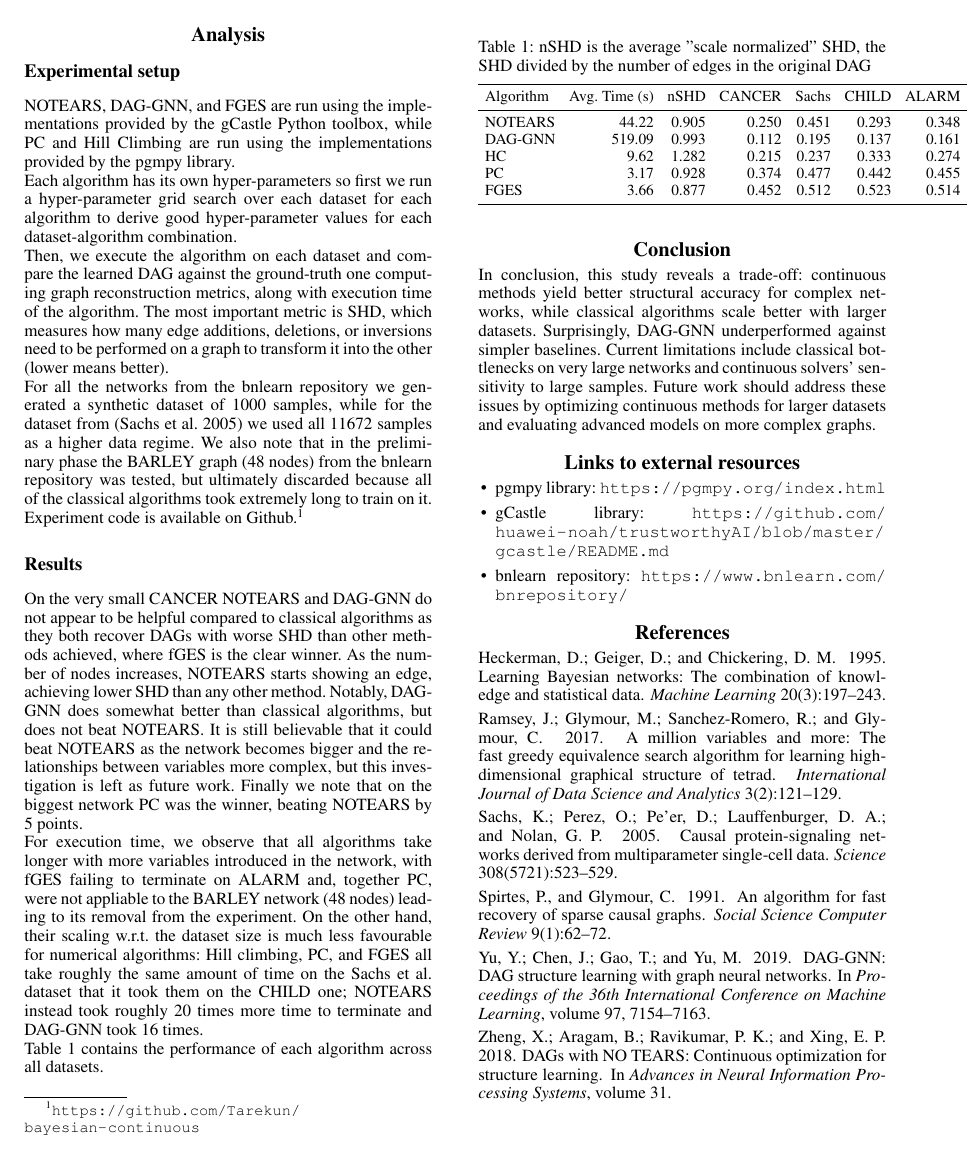
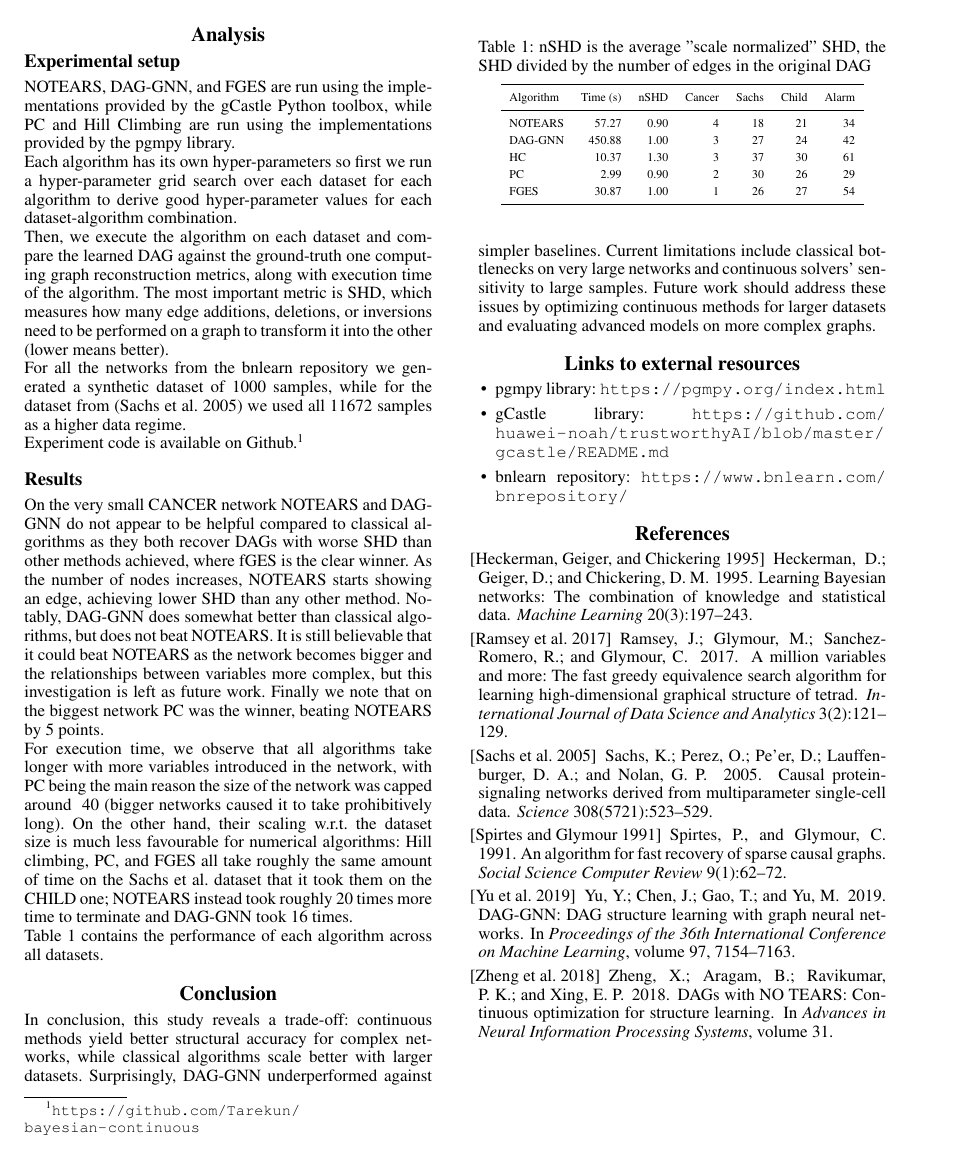
Before and after one commit to Tarekun/bayesian-continuous, a LaTeX paper (report/main.tex): page 2 of 2. Compiled offline with pdfLaTeX.

Commit message:
final submission

```diff
--- a/report/main.tex
+++ b/report/main.tex
@@ -8,6 +8,9 @@
 \usepackage{courier}
 \usepackage[guidelines]{faikrmod3}
 % \usepackage[]{faikrmod3} % without guidelines
+\let\savedcite\cite
+\usepackage[hidelinks]{hyperref}
+\let\cite\savedcite
 \frenchspacing
 \setlength{\pdfpagewidth}{8.5in}
 \setlength{\pdfpageheight}{11in}
@@ -130,14 +115,11 @@ metric is SHD, which measures how many edge additions, deletions, or
 inversions need to be performed on a graph to transform it into the other (lower means better).\\
 For all the networks from the bnlearn repository we generated a
 synthetic dataset of 1000 samples, while for the dataset from \cite{sachs2005causal} we used
-all 11672 samples as a higher data regime. We also note that in the preliminary phase the
-BARLEY graph (48 nodes) from the bnlearn repository
-was tested, but ultimately discarded because all of the classical algorithms took extremely long to
-train on it.\\
+all 11672 samples as a higher data regime.\\
 Experiment code is available on Github.\footnote{\url{https://github.com/Tarekun/bayesian-continuous}}
 
 \subsection{Results}
-On the very small CANCER NOTEARS and DAG-GNN do not appear to be helpful compared to classical
+On the very small CANCER network NOTEARS and DAG-GNN do not appear to be helpful compared to classical
 algorithms as they both recover DAGs with worse SHD than other methods achieved, where fGES is
 the clear winner.
 As the number of nodes increases, NOTEARS starts showing an edge, achieving lower SHD than any other
@@ -147,8 +129,8 @@ NOTEARS as the network becomes bigger and the relationships between variables mo
 investigation is left as future work. Finally we note that on the biggest network PC was the winner,
 beating NOTEARS by 5 points.\\
 For execution time, we observe that all algorithms take longer with more variables introduced
-in the network, with fGES failing to terminate on ALARM and, together PC, were not appliable to the
-BARLEY network (48 nodes) leading to its removal from the experiment.
+in the network, with PC being the main reason the size of the network was capped around ~40 (bigger
+networks caused it to take prohibitively long).
 On the other hand, their scaling w.r.t. the dataset size is much less favourable for numerical algorithms:
 Hill climbing, PC, and FGES all take roughly the same amount of time on
 the Sachs et al. dataset that it took them on
@@ -157,20 +139,20 @@ Table 1 contains the performance of each algorithm across all datasets.
 
 \begin{table}[t]
 \centering
-\footnotesize
-\setlength{\tabcolsep}{4pt}
+\scriptsize
+\setlength{\tabcolsep}{5pt}
 \caption{nSHD is the average "scale normalized" SHD, the SHD divided by the number of edges in the original DAG}
 \label{tab:results}
 \vspace{4pt}
 \begin{tabular}{lrrrrrr}
 \toprule
-Algorithm & Avg. Time (s) & nSHD & CANCER & Sachs & CHILD & ALARM \\
+Algorithm & Time (s) & nSHD & Cancer & Sachs & Child & Alarm \\
 \midrule
-NOTEARS &  44.22 & 0.905 & 0.250 & 0.451 & 0.293 & 0.348 \\
-DAG-GNN & 519.09 & 0.993 & 0.112 & 0.195 & 0.137 & 0.161 \\
-HC      &   9.62 & 1.282 & 0.215 & 0.237 & 0.333 & 0.274 \\
-PC      &   3.17 & 0.928 & 0.374 & 0.477 & 0.442 & 0.455 \\
-FGES    &   3.66 & 0.877 & 0.452 & 0.512 & 0.523 & 0.514 \\
+NOTEARS &  57.27 & 0.90 &  4 & 18 & 21 & 34 \\
+DAG-GNN & 450.88 & 1.00 &  3 & 27 & 24 & 42 \\
+HC      &  10.37 & 1.30 &  3 & 37 & 30 & 61 \\
+PC      &   2.99 & 0.90 &  2 & 30 & 26 & 29 \\
+FGES    &  30.87 & 1.00 &  1 & 26 & 27 & 54 \\
 \bottomrule
 \end{tabular}
 \end{table}
```
Also changed, not shown: report/main.pdf, report/main.tex (33 more changed lines), 2 other files.
